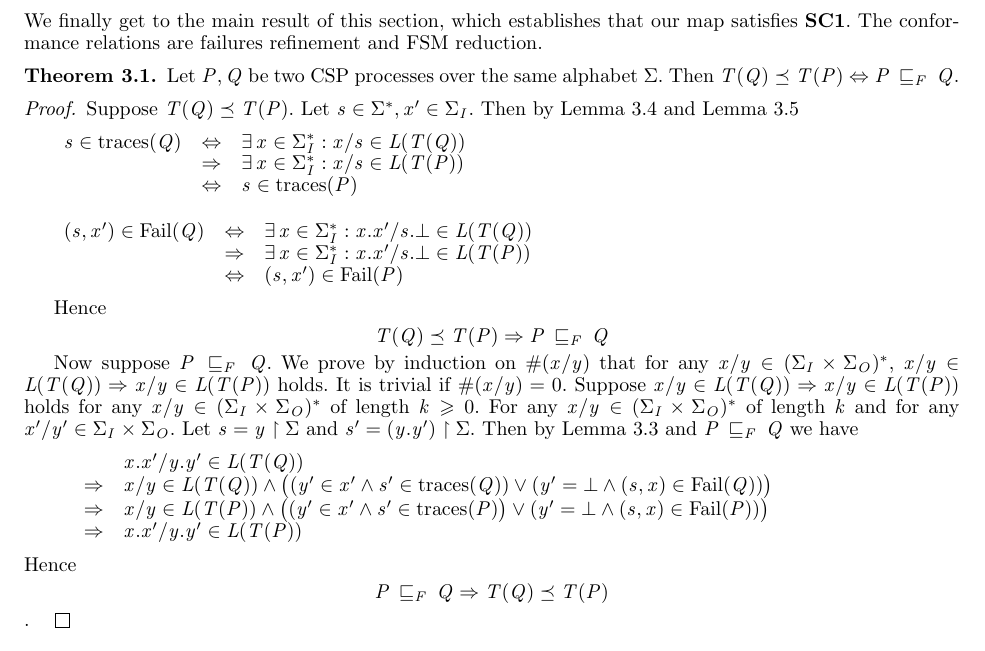
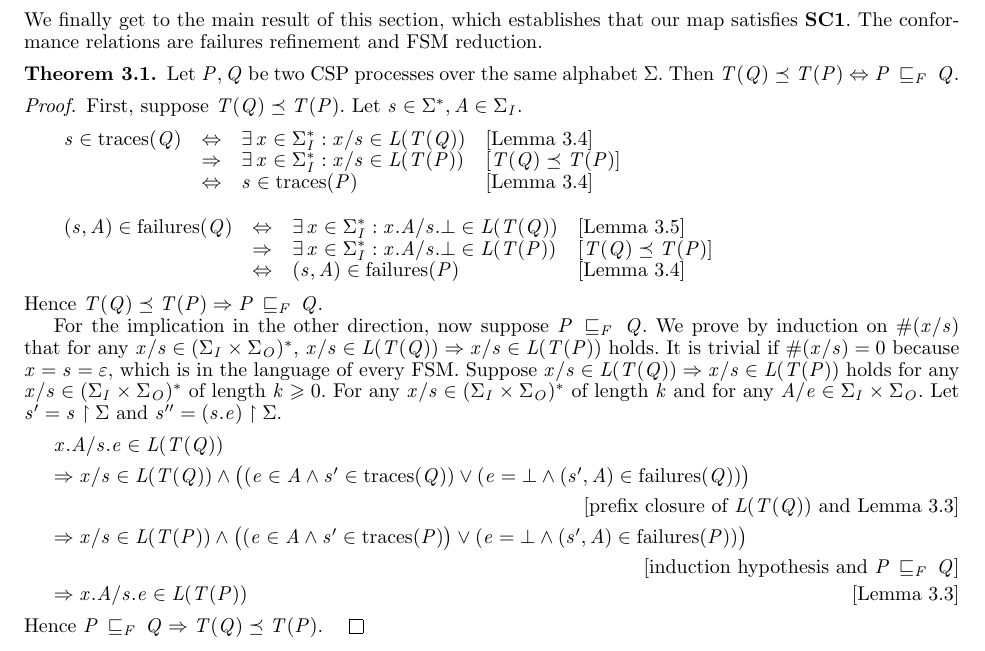
Before and after one commit to peleska/csp-testing-2018, a LaTeX document (main.tex, which reads finitecomplete.tex): part of page 10 of 15, cut so that both start at the same text. Compiled offline with pdfLaTeX; a LaTeX package or settings file that is missing is left out.

Commit message:
notation in Theorem 3.1

```diff
--- a/finitecomplete.tex
+++ b/finitecomplete.tex
@@ -284,34 +284,54 @@ Let $P,Q$ be two CSP processes over the same alphabet $\Sigma$. Then
 $T(Q)\preceq T(P) \Leftrightarrow P\,\sqsubseteq_F\, Q$.
 \end{theorem}
 \begin{proof}
-Suppose $T(Q)\preceq  T(P)$. Let $s\in \Sigma^*, x'\in \Sigma_I$. Then by Lemma~\ref{cont} and Lemma~\ref{conf}
+First, suppose $T(Q)\preceq  T(P)$. Let $s\in \Sigma^*, A\in \Sigma_I$.
+\[
+  \begin{array}{llll}
+    s\in \trc(Q) & \Leftrightarrow & \exists x\in \Sigma_I^*: x/s\in L(T(Q)) & [{\text {Lemma~\ref{cont}}}]
+    \\
+    & \Rightarrow & \exists x\in \Sigma_I^*: x/s\in  L(T(P)) & [T(Q)\preceq T(P)]
+    \\
+    &\Leftrightarrow & s \in \trc(P) & [{\text {Lemma~\ref{cont}}}]
+  \end{array}
+\]
+%
+\[
+  \begin{array}{llll}
+    (s,A)\in \failure(Q) & \Leftrightarrow & \exists x\in \Sigma_I^*: x.A/s.\bot \in L(T(Q)) & [{\text {Lemma~\ref{conf}}}]
+    \\
+    & \Rightarrow & \exists x\in \Sigma_I^*: x.A/s.\bot \in L(T(P)) & [T(Q)\preceq T(P)]
+    \\
+    & \Leftrightarrow & (s,A)\in \failure(P) & [{\text {Lemma~\ref{cont}}}]
+  \end{array}
+\]
+%
+Hence $T(Q)\preceq  T(P)\Rightarrow P\,\sqsubseteq_F\, Q$.
 
-\[\begin{array}{lll}
- s\in \trc(Q) &\Leftrightarrow & \exists x\in \Sigma_I^*: x/s\in L(T(Q))\\
-&\Rightarrow& \exists x\in \Sigma_I^*:  x/s\in  L(T(P))\\
-&\Leftrightarrow &s\in \trc(P)\\
-\end{array}
-\]
-
-\[\begin{array}{lll}
-(s,   x')\in {\text {\rm Fail}}(Q) &\Leftrightarrow & \exists x\in \Sigma_I^*: x.x'/s.\bot \in L(T(Q))\\
-&\Rightarrow& \exists x\in \Sigma_I^*: x.x'/s.\bot \in L(T(P))\\
-&\Leftrightarrow &(s,   x')\in {\text {\rm Fail}}(P)\\
-\end{array}
-\]
-
-Hence $$T(Q)\preceq  T(P)\Rightarrow P\,\sqsubseteq_F\, Q$$
-
-Now suppose $P\,\sqsubseteq_F\, Q$. We prove by induction on $\#(x/y)$ that for any $x/y\in (\Sigma_I\times \Sigma_O)^*$,  $x/y\in L(T(Q))\Rightarrow x/y\in L(T(P))$ holds.
-It is trivial if $\#(x/y)=0$. Suppose $x/y\in L(T(Q))\Rightarrow x/y\in L(T(P))$ holds for any $x/y\in (\Sigma_I\times \Sigma_O)^*$ of length $k\ge 0$.
-For any $x/y\in (\Sigma_I\times \Sigma_O)^*$ of length $k$ and for any   $x'/y'\in \Sigma_I\times \Sigma_O$. Let $s=y\project \Sigma$ and $s'=(y.y')\project \Sigma$. Then by Lemma~\ref{exte} and $ P\,\sqsubseteq_F\, Q$ we have
-\[\begin{array}{lll}
-&&x.x'/y.y'\in L(T(Q))\\&\Rightarrow& x/y\in L(T(Q))\wedge \big((y'\in x'\wedge s'\in \trc(Q))\vee (y'=\bot\wedge (s, x)\in {\text {\rm Fail}}(Q))\big)\\
-&\Rightarrow& x/y\in L(T(P))\wedge \big((y'\in x'\wedge s'\in \trc(P)\big)\vee (y'=\bot\wedge (s, x)\in {\text {\rm Fail}}(P))\big)\\
- &\Rightarrow& x.x'/y.y'\in L(T(P)) \\
-\end{array}
-\]
-Hence $$ P\,\sqsubseteq_F\, Q \Rightarrow T(Q)\preceq  T(P)$$.
+For the implication in the other direction, now suppose $P\,\sqsubseteq_F\,
+Q$. We prove by induction on $\#(x/s)$ that for any $x/s\in (\Sigma_I\times
+\Sigma_O)^*$,  $x/s\in L(T(Q))\Rightarrow x/s\in L(T(P))$ holds. It is
+trivial if $\#(x/s)=0$ because $x = s = \varepsilon$, which is in the
+language of every FSM. Suppose $x/s\in L(T(Q))\Rightarrow x/s\in L(T(P))$
+holds for any $x/s\in (\Sigma_I\times \Sigma_O)^*$ of length $k\ge 0$. For
+any $x/s\in (\Sigma_I\times \Sigma_O)^*$ of length $k$ and for any $A/e\in
+\Sigma_I\times \Sigma_O$. Let $s' = s\project \Sigma$ and $s'' = (s.e)\project
+\Sigma$.
+%
+\begin{argue}
+  x.A/s.e\in L(T(Q))
+  \\
+  \Rightarrow x/s\in L(T(Q))\wedge \big((e\in A\wedge s'\in \trc(Q))\vee (e=\bot\wedge (s',A)\in \failure(Q))\big)
+  \\
+  & prefix closure of $L(T(Q))$ and Lemma~\ref{exte}
+  \\
+  \Rightarrow x/s\in L(T(P))\wedge \big((e\in A\wedge s'\in \trc(P)\big)\vee (e=\bot\wedge (s',A)\in \failure(P))\big)
+  \\
+  & induction hypothesis and $ P\,\sqsubseteq_F\, Q$
+  \\
+  \Rightarrow x.A/s.e\in L(T(P)) & Lemma~\ref{exte}
+\end{argue}
+%
+Hence $ P\,\sqsubseteq_F\, Q \Rightarrow T(Q)\preceq  T(P)$.
 \end{proof}
 %
 In the next section, we consider {\bf SC2} for the test case map.
```
